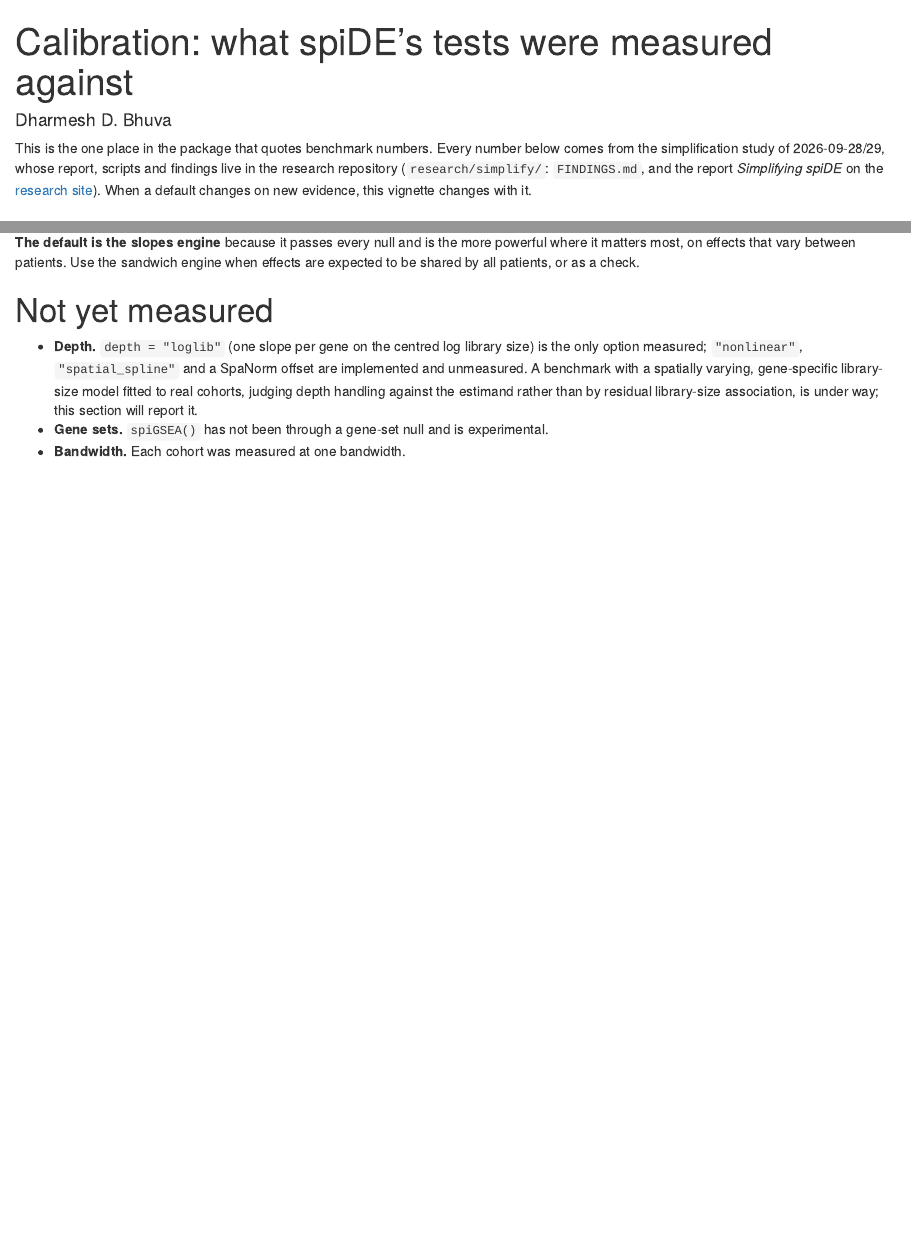
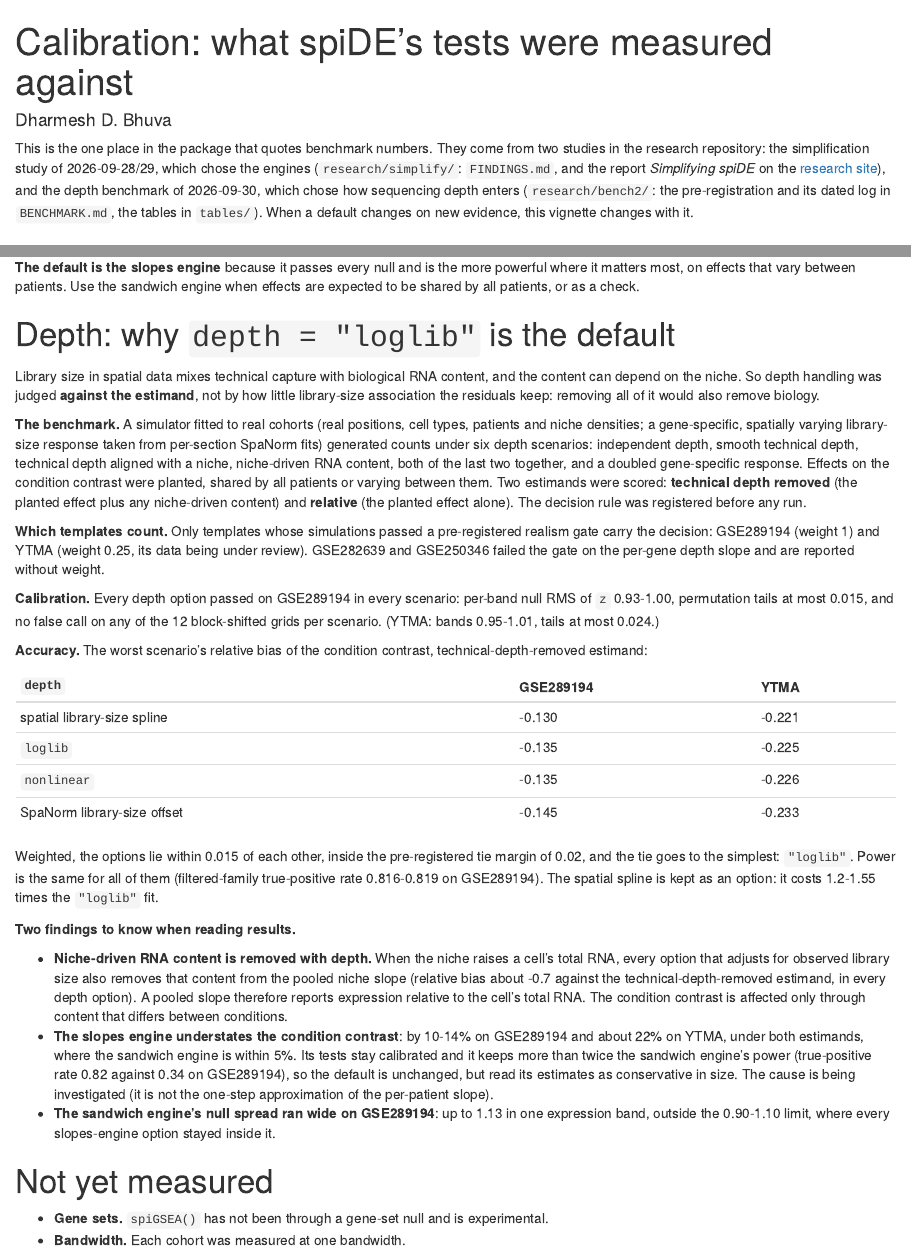
Before and after one commit to BhuvaLab/spiDE, an R Markdown document (vignettes/spiDE-calibration.Rmd): the page in a window 1100 px wide, from its top, and a second part further down, joined at a grey line. Rendered offline with R 4.5, knitr and Pandoc, with nearby package versions; drawn as R Markdown's standard HTML page in place of the format the file asks for.

Commit message:
calibration vignette: the depth benchmark -- loglib stays the default; research submodule bump
The vignette states the benchmark (simulator fitted to real cohorts, six
depth scenarios, two estimands, realism-gated templates), the calibration of
every depth option, the bias table and the pre-registered tie, and three
things to know: depth adjustment also removes niche-driven RNA content from
the pooled slope; the slopes engine understates the condition contrast
(10-14% / ~22%) while staying calibrated and 2.4x as powerful; the sandwich
engine's band ran wide on GSE289194.

Co-Authored-By: Claude Opus 5.5 <noreply@anthropic.com>
Claude-Session: https://claude.ai/code/session_01JfUYckeFijW2ogSFn5hPNq

```diff
--- a/vignettes/spiDE-calibration.Rmd
+++ b/vignettes/spiDE-calibration.Rmd
@@ -11,12 +11,15 @@ vignette: >
   %\VignetteEncoding{UTF-8}
 ---
 
-This is the one place in the package that quotes benchmark numbers. Every
-number below comes from the simplification study of 2026-09-28/29, whose
-report, scripts and findings live in the research repository
-(`research/simplify/`: `FINDINGS.md`, and the report *Simplifying spiDE* on
-the [research site](https://bhuvalab.github.io/spiDE-research/)). When a
-default changes on new evidence, this vignette changes with it.
+This is the one place in the package that quotes benchmark numbers. They come
+from two studies in the research repository: the simplification study of
+2026-09-28/29, which chose the engines (`research/simplify/`: `FINDINGS.md`,
+and the report *Simplifying spiDE* on the
+[research site](https://bhuvalab.github.io/spiDE-research/)), and the depth
+benchmark of 2026-09-30, which chose how sequencing depth enters
+(`research/bench2/`: the pre-registration and its dated log in
+`BENCHMARK.md`, the tables in `tables/`). When a default changes on new
+evidence, this vignette changes with it.
 
 # What "calibrated" means here
 
@@ -124,14 +127,71 @@ more powerful where it matters most, on effects that vary between patients.
 Use the sandwich engine when effects are expected to be shared by all
 patients, or as a check.
 
+# Depth: why `depth = "loglib"` is the default
+
+Library size in spatial data mixes technical capture with biological RNA
+content, and the content can depend on the niche. So depth handling was
+judged **against the estimand**, not by how little library-size association
+the residuals keep: removing all of it would also remove biology.
+
+**The benchmark.** A simulator fitted to real cohorts (real positions, cell
+types, patients and niche densities; a gene-specific, spatially varying
+library-size response taken from per-section SpaNorm fits) generated counts
+under six depth scenarios: independent depth, smooth technical depth,
+technical depth aligned with a niche, niche-driven RNA content, both of the
+last two together, and a doubled gene-specific response. Effects on the
+condition contrast were planted, shared by all patients or varying between
+them. Two estimands were scored: **technical depth removed** (the planted
+effect plus any niche-driven content) and **relative** (the planted effect
+alone). The decision rule was registered before any run.
+
+**Which templates count.** Only templates whose simulations passed a
+pre-registered realism gate carry the decision: GSE289194 (weight 1) and YTMA
+(weight 0.25, its data being under review). GSE282639 and GSE250346 failed
+the gate on the per-gene depth slope and are reported without weight.
+
+**Calibration.** Every depth option passed on GSE289194 in every scenario:
+per-band null RMS of `z` 0.93-1.00, permutation tails at most 0.015, and no
+false call on any of the 12 block-shifted grids per scenario. (YTMA: bands
+0.95-1.01, tails at most 0.024.)
+
+**Accuracy.** The worst scenario's relative bias of the condition contrast,
+technical-depth-removed estimand:
+
+| `depth` | GSE289194 | YTMA |
+|---|---|---|
+| spatial library-size spline | -0.130 | -0.221 |
+| `loglib` | -0.135 | -0.225 |
+| `nonlinear` | -0.135 | -0.226 |
+| SpaNorm library-size offset | -0.145 | -0.233 |
+
+Weighted, the options lie within 0.015 of each other, inside the
+pre-registered tie margin of 0.02, and the tie goes to the simplest:
+`"loglib"`. Power is the same for all of them (filtered-family true-positive
+rate 0.816-0.819 on GSE289194). The spatial spline is kept as an option: it
+costs 1.2-1.55 times the `"loglib"` fit.
+
+**Two findings to know when reading results.**
+
+- **Niche-driven RNA content is removed with depth.** When the niche raises a
+  cell's total RNA, every option that adjusts for observed library size also
+  removes that content from the pooled niche slope (relative bias about -0.7
+  against the technical-depth-removed estimand, in every depth option). A
+  pooled slope therefore reports expression relative to the cell's total
+  RNA. The condition contrast is affected only through content that differs
+  between conditions.
+- **The slopes engine understates the condition contrast**: by 10-14% on
+  GSE289194 and about 22% on YTMA, under both estimands, where the sandwich
+  engine is within 5%. Its tests stay calibrated and it keeps more than twice
+  the sandwich engine's power (true-positive rate 0.82 against 0.34 on
+  GSE289194), so the default is unchanged, but read its estimates as
+  conservative in size. The cause is being investigated (it is not the
+  one-step approximation of the per-patient slope).
+- **The sandwich engine's null spread ran wide on GSE289194**: up to 1.13 in
+  one expression band, outside the 0.90-1.10 limit, where every slopes-engine
+  option stayed inside it.
+
 # Not yet measured
-
-- **Depth.** `depth = "loglib"` (one slope per gene on the centred log library
-  size) is the only option measured; `"nonlinear"`, `"spatial_spline"` and a
-  SpaNorm offset are implemented and unmeasured. A benchmark with a spatially varying,
-  gene-specific library-size model fitted to real cohorts, judging depth
-  handling against the estimand rather than by residual library-size
-  association, is under way; this section will report it.
 - **Gene sets.** `spiGSEA()` has not been through a gene-set null and is
   experimental.
 - **Bandwidth.** Each cohort was measured at one bandwidth.
```
Also changed, not shown: NEWS.md (+9 -6 lines).
